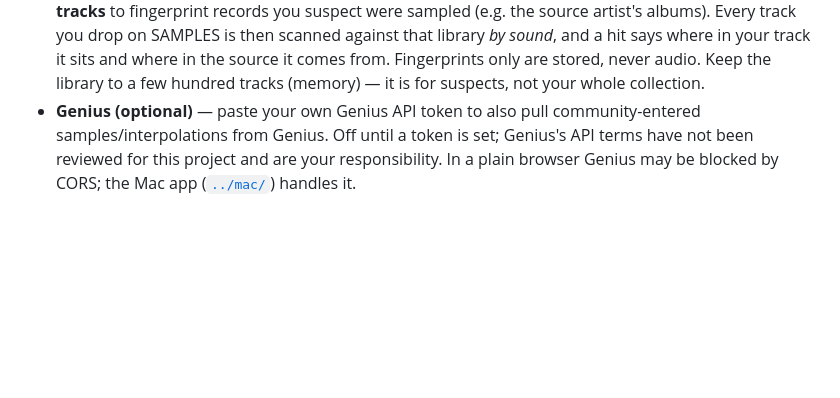
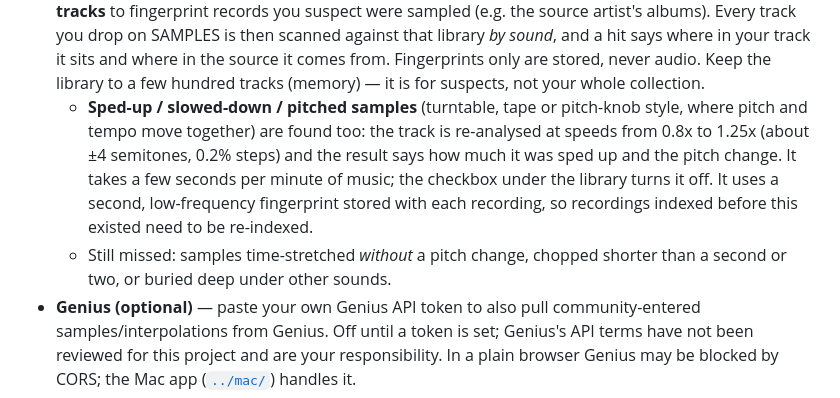
Before and after one commit to PUNKPOZER/SP404-DROP, a Markdown page: web/README.md, the part around the change. Drawn GitHub-style; blank space fills up the shorter version.

Commit message:
Document varispeed sample search
Co-Authored-By: Claude Sonnet 5.5 <noreply@anthropic.com>

```diff
--- a/web/README.md
+++ b/web/README.md
@@ -88,6 +88,15 @@ and from data you add yourself. If nothing is known it says
   track it sits and where in the source it comes from. Fingerprints only are
   stored, never audio. Keep the library to a few hundred tracks (memory) — it is
   for suspects, not your whole collection.
+  - **Sped-up / slowed-down / pitched samples** (turntable, tape or pitch-knob
+    style, where pitch and tempo move together) are found too: the track is
+    re-analysed at speeds from 0.8x to 1.25x (about ±4 semitones, 0.2% steps) and
+    the result says how much it was sped up and the pitch change. It takes a few
+    seconds per minute of music; the checkbox under the library turns it off.
+    It uses a second, low-frequency fingerprint stored with each recording, so
+    recordings indexed before this existed need to be re-indexed.
+  - Still missed: samples time-stretched *without* a pitch change, chopped
+    shorter than a second or two, or buried deep under other sounds.
 - **Genius (optional)** — paste your own Genius API token to also pull
   community-entered samples/interpolations from Genius. Off until a token is
   set; Genius's API terms have not been reviewed for this project and are your
```
